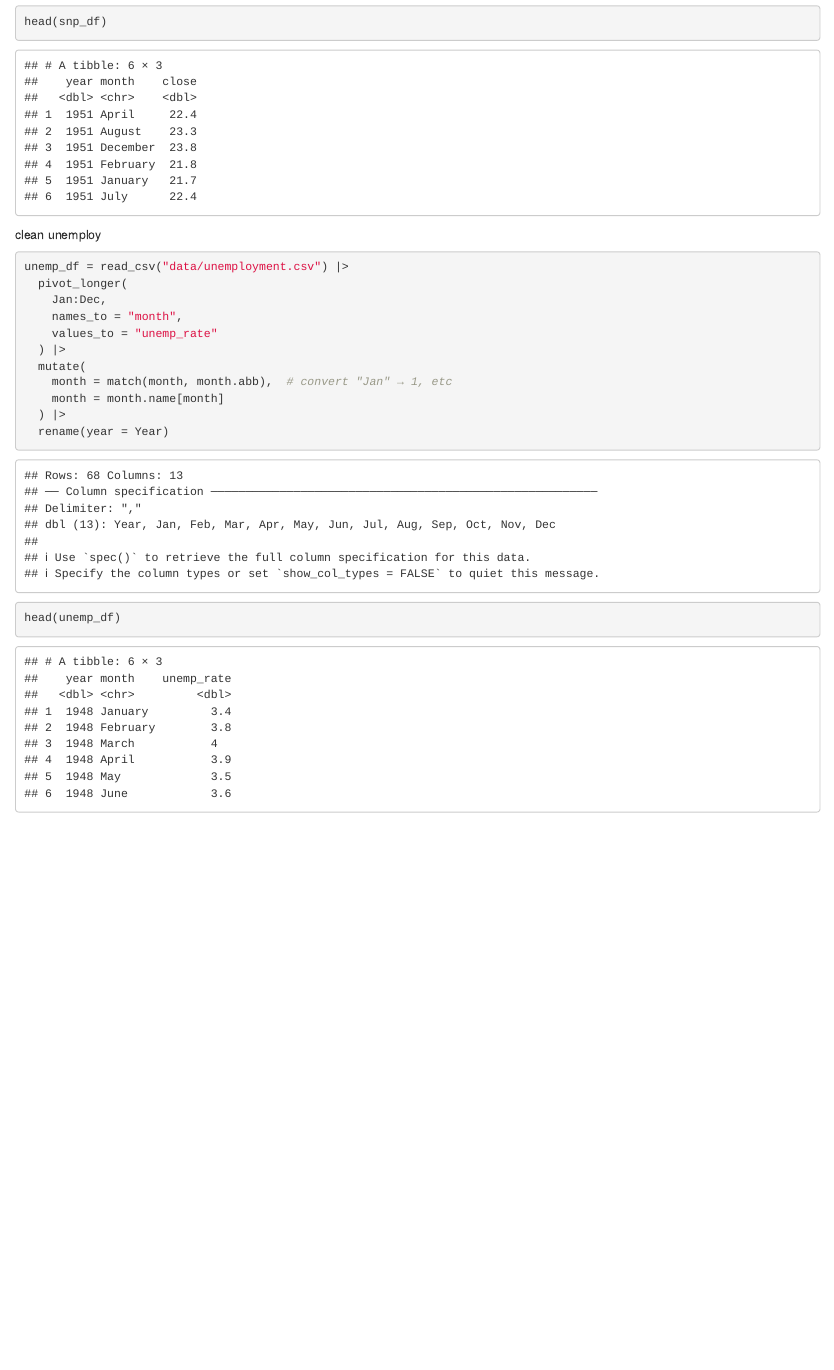
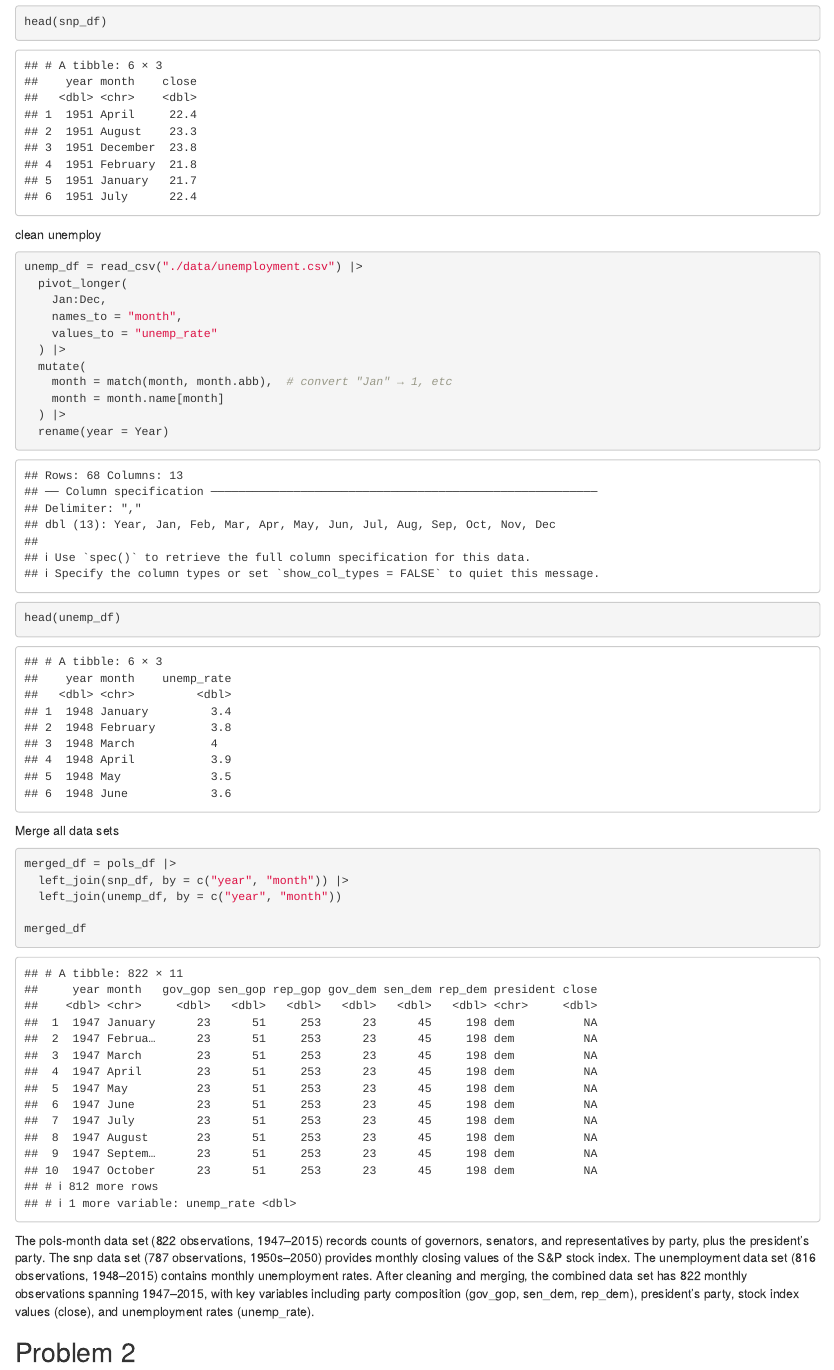
Before and after one commit to Bruce-Fann/p8105_hw2_zf2384, an R Markdown document (p8015_hw2_zf2384.Rmd): the page in a window 1100 px wide, from 1410 px down. Rendered offline with R 4.5, knitr and Pandoc, with nearby package versions.

Commit message:
finish problem 1

````diff
--- a/p8015_hw2_zf2384.Rmd
+++ b/p8015_hw2_zf2384.Rmd
@@ -54,7 +54,7 @@ head(snp_df)
 
 clean unemploy
 ```{r clean unemploy}
-unemp_df = read_csv("data/unemployment.csv") |>
+unemp_df = read_csv("./data/unemployment.csv") |>
   pivot_longer(
     Jan:Dec,
     names_to = "month",
@@ -68,3 +68,21 @@ unemp_df = read_csv("data/unemployment.csv") |>
 head(unemp_df)
 
 ```
+
+Merge all data sets
+```{r merge}
+merged_df = pols_df |>
+  left_join(snp_df, by = c("year", "month")) |>
+  left_join(unemp_df, by = c("year", "month"))
+
+merged_df
+
+```
+
+The pols-month data set (822 observations, 1947–2015) records counts of governors, senators, and representatives by party, plus the president’s party. The snp data set (787 observations, 1950s–2050) provides monthly closing values of the S&P stock index. The unemployment data set (816 observations, 1948–2015) contains monthly unemployment rates. After cleaning and merging, the combined data set has 822 monthly observations spanning 1947–2015, with key variables including party composition (gov_gop, sen_dem, rep_dem), president’s party, stock index values (close), and unemployment rates (unemp_rate).
+
+## Problem 2
+
+```{r}
+
+```
````
